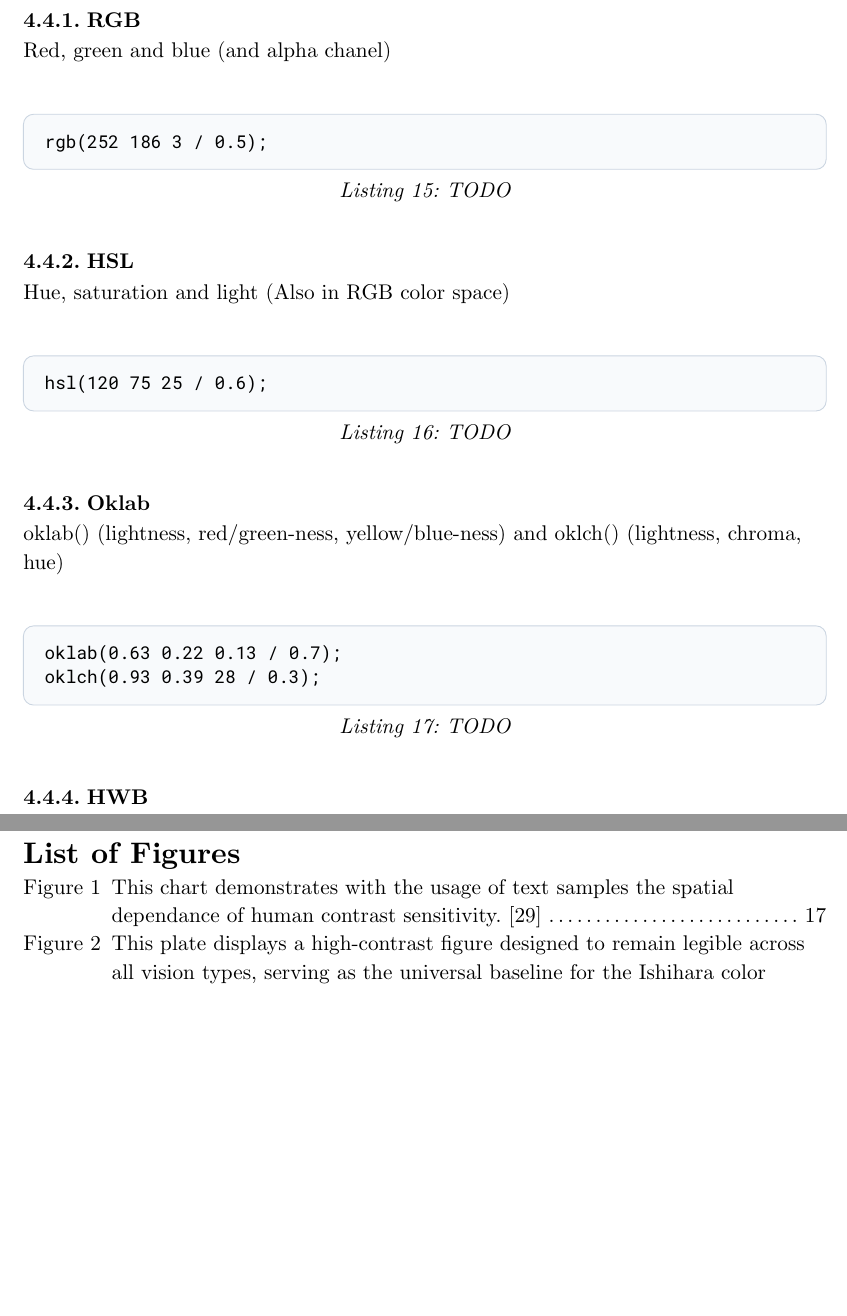
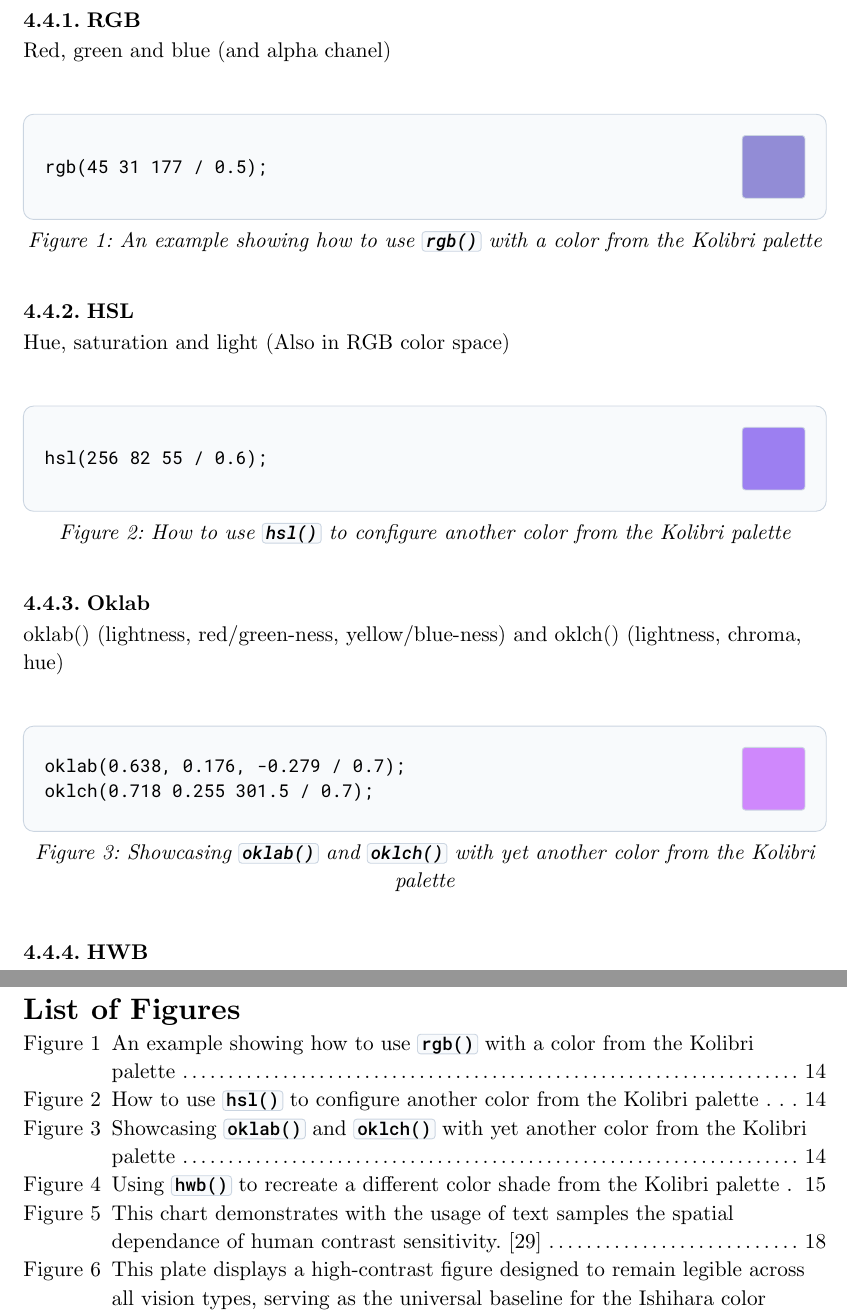
Before and after one commit to Flaverus/P8_sandbox, a Typst document (documentation/main.typ, which reads documentation/chapters/03_theory.typ): two parts of pages 16 and 31 of 32 before the commit and two parts of pages 16 and 32 of 33 after it, joined at a grey line, cut so that both start at the same text, the shorter picture padded with empty space. Compiled offline with Typst 0.15.

Commit message:
Adding Kolibri colors to the CSS code examples and displaying the rendered color behind the CSS function (Which took way longer to achieve than I'd like to admit...)

````diff
--- a/documentation/chapters/03_theory.typ
+++ b/documentation/chapters/03_theory.typ
@@ -332,11 +351,14 @@ Red, green and blue (and alpha chanel)
 
 #figure(
   align(left,
-    ```css
-    rgb(252 186 3 / 0.5);
-    ```
+    color-snippet(
+      ```css
+      rgb(45 31 177 / 0.5);
+      ```,
+      rgb(45, 31, 177, 50%)
+    ),
   ),
-  caption: [TODO],
+  caption: [An example showing how to use ``` rgb()``` with a color from the Kolibri palette],
 ) <rgb-color-example>
 
 === HSL
@@ -345,11 +367,14 @@ Hue, saturation and light (Also in RGB color space)
 
 #figure(
   align(left,
-    ```css
-    hsl(120 75 25 / 0.6);
-    ```
+    color-snippet(
+      ```css
+      hsl(256 82 55 / 0.6);
+      ```,
+      rgb(95, 46, 234, 60%)
+    ),
   ),
-  caption: [TODO],
+  caption: [How to use ``` hsl()``` to configure another color from the Kolibri palette],
 ) <hsl-color-example>
 
 
@@ -359,12 +384,14 @@ oklab() (lightness, red/green-ness, yellow/blue-ness) and oklch() (lightness, ch
 
 #figure(
   align(left,
-    ```css
-    oklab(0.63 0.22 0.13 / 0.7);
-    oklch(0.93 0.39 28 / 0.3);
-    ```
+    color-snippet(```css
+      oklab(0.638, 0.176, -0.279 / 0.7);
+      oklch(0.718 0.255 301.5 / 0.7);
+      ```,
+      rgb(190, 88, 253, 70%)
+    ),
   ),
-  caption: [TODO],
+  caption: [Showcasing ``` oklab()``` and ``` oklch()``` with yet another color from the Kolibri palette],
 ) <ok-color-example>
 
 === HWB
@@ -378,0 +404 @@ Hue, whiteness and blackness
+      hwb(325 18 0 / 0.3);
````
Also changed, not shown: documentation/main.pdf, documentation/chapters/03_theory.typ (28 more changed lines).
